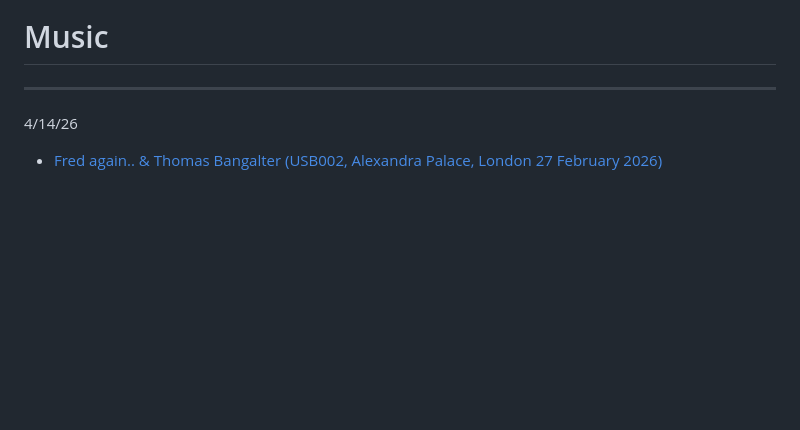
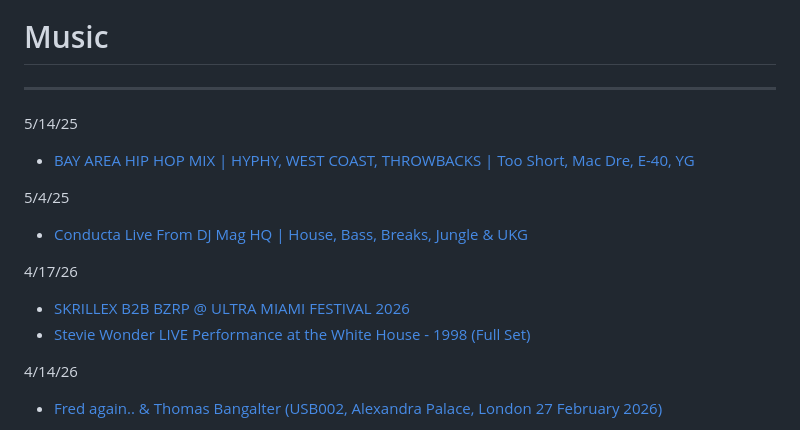
Before and after one commit to andrewchough/andrewchough.github.io, a Markdown page: src/content/music.md, the part around the change. GitHub-like rendering; blank space fills up the shorter version.

Commit message:
Update music

```diff
--- a/src/content/music.md
+++ b/src/content/music.md
@@ -1,6 +1,18 @@
 # Music
 
 ---
+
+5/14/25
+- [BAY AREA HIP HOP MIX | HYPHY, WEST COAST, THROWBACKS | Too Short, Mac Dre, E-40, YG](https://www.youtube.com/watch?v=0yOaayreI1w)
+
+5/4/25
+
+- [Conducta Live From DJ Mag HQ | House, Bass, Breaks, Jungle & UKG](https://www.youtube.com/watch?v=uf6hgEtHCrc&t=1s)
+
+4/17/26
+
+- [SKRILLEX B2B BZRP @ ULTRA MIAMI FESTIVAL 2026](https://www.youtube.com/watch?v=KXCQ6YyPyHE)
+- [Stevie Wonder LIVE Performance at the White House - 1998 (Full Set)](https://www.youtube.com/watch?v=1aAnZbx5acU)
 
 4/14/26
 
```
